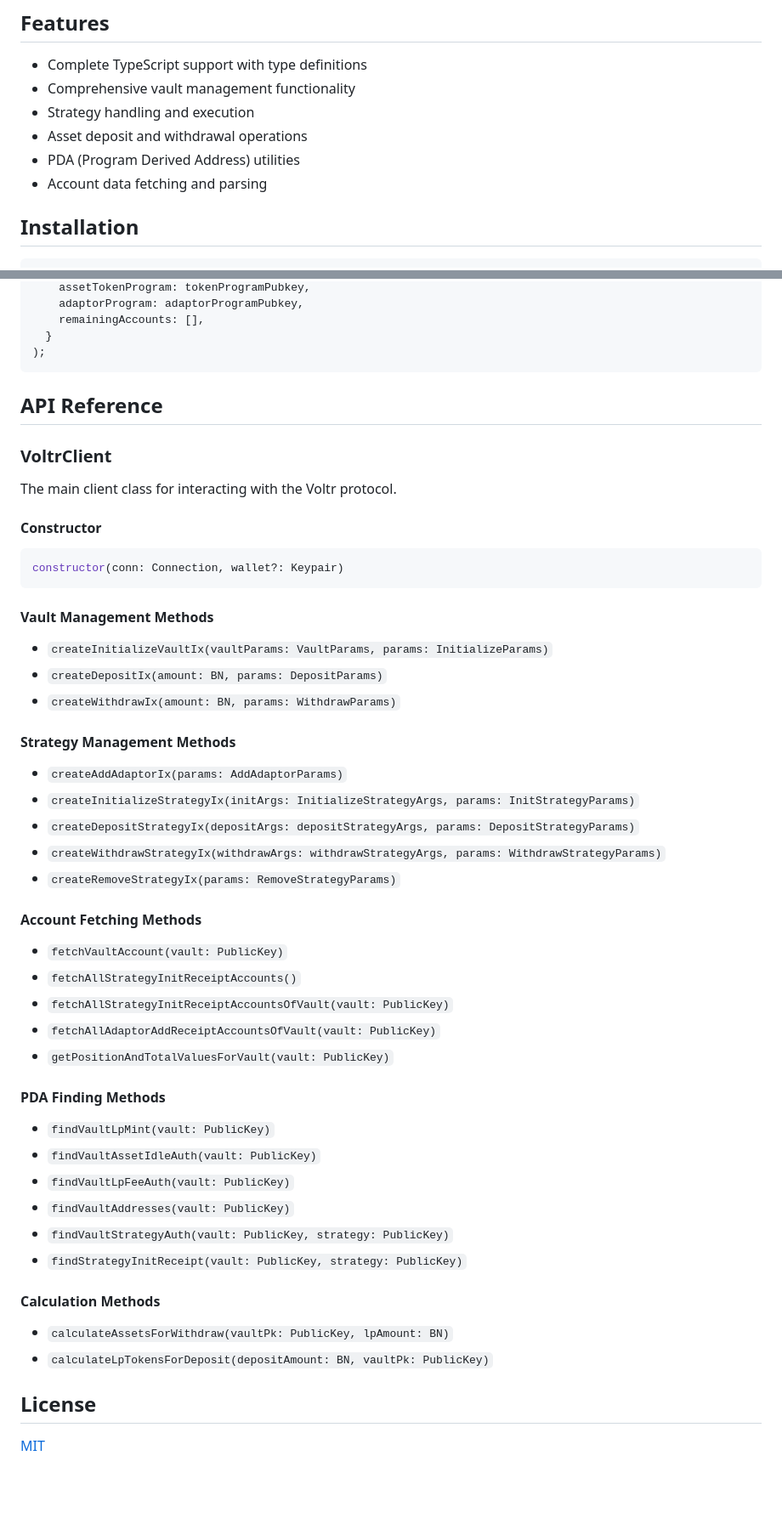
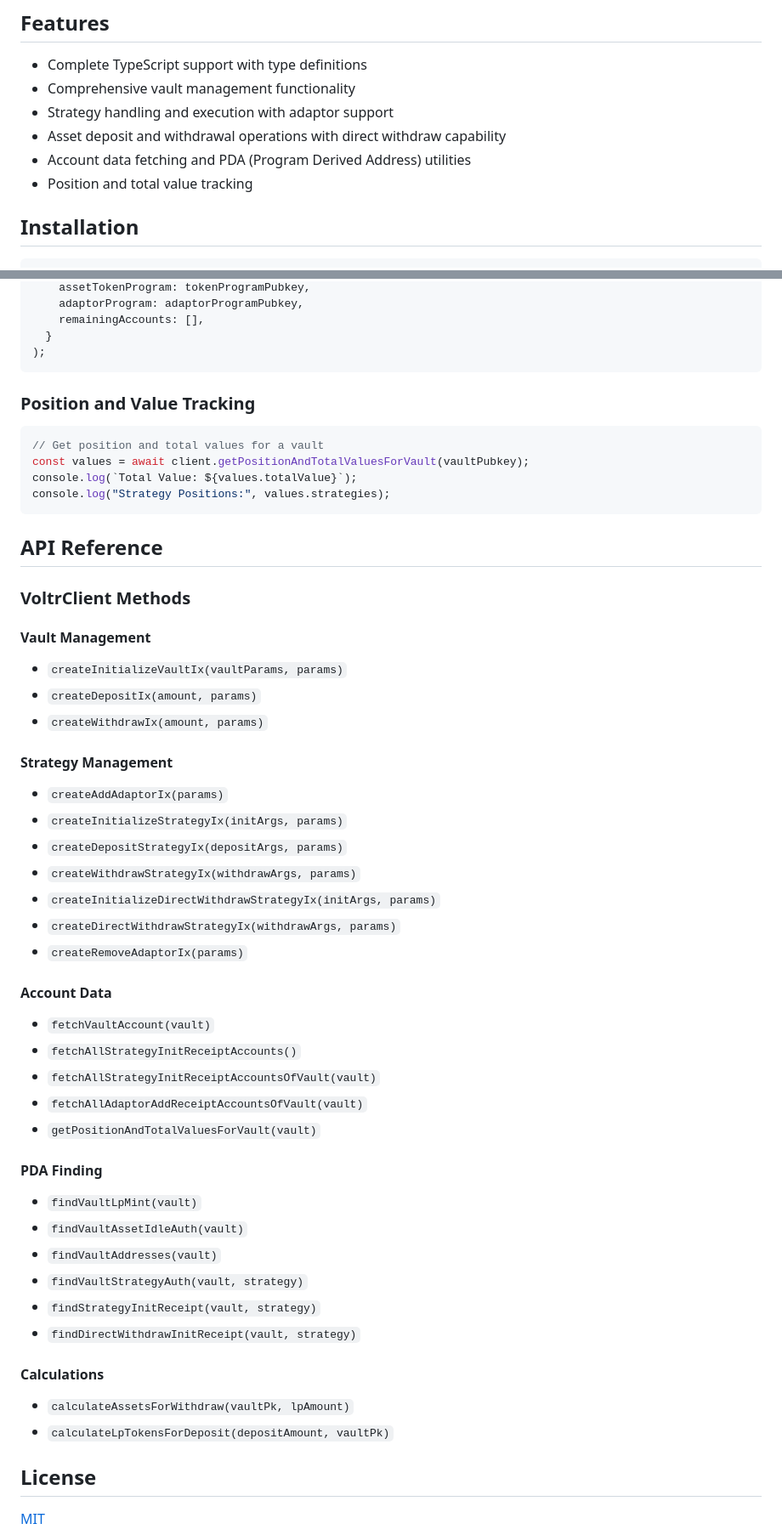
Before and after one commit to voltrxyz/vault-sdk, a Markdown page: README.md, 2 parts joined by grey strips. Shown: that part at 85% size. GitHub-like rendering; blank space fills up the shorter version.

Commit message:
chore: update readme 0.1.2

````diff
--- a/README.md
+++ b/README.md
@@ -6,10 +6,10 @@ A TypeScript SDK for interacting with the Voltr protocol on Solana.
 
 - Complete TypeScript support with type definitions
 - Comprehensive vault management functionality
-- Strategy handling and execution
-- Asset deposit and withdrawal operations
-- PDA (Program Derived Address) utilities
-- Account data fetching and parsing
+- Strategy handling and execution with adaptor support
+- Asset deposit and withdrawal operations with direct withdraw capability
+- Account data fetching and PDA (Program Derived Address) utilities
+- Position and total value tracking
 
 ## Installation
 
@@ -125,53 +142,56 @@ const depositStrategyIx = await client.createDepositStrategyIx(
 );
 ```
 
+### Position and Value Tracking
+
+```typescript
+// Get position and total values for a vault
+const values = await client.getPositionAndTotalValuesForVault(vaultPubkey);
+console.log(`Total Value: ${values.totalValue}`);
+console.log("Strategy Positions:", values.strategies);
+```
+
 ## API Reference
 
-### VoltrClient
+### VoltrClient Methods
 
-The main client class for interacting with the Voltr protocol.
+#### Vault Management
 
-#### Constructor
+- `createInitializeVaultIx(vaultParams, params)`
+- `createDepositIx(amount, params)`
+- `createWithdrawIx(amount, params)`
 
-```typescript
-constructor(conn: Connection, wallet?: Keypair)
-```
+#### Strategy Management
 
-#### Vault Management Methods
+- `createAddAdaptorIx(params)`
+- `createInitializeStrategyIx(initArgs, params)`
+- `createDepositStrategyIx(depositArgs, params)`
+- `createWithdrawStrategyIx(withdrawArgs, params)`
+- `createInitializeDirectWithdrawStrategyIx(initArgs, params)`
+- `createDirectWithdrawStrategyIx(withdrawArgs, params)`
+- `createRemoveAdaptorIx(params)`
 
-- `createInitializeVaultIx(vaultParams: VaultParams, params: InitializeParams)`
-- `createDepositIx(amount: BN, params: DepositParams)`
-- `createWithdrawIx(amount: BN, params: WithdrawParams)`
+#### Account Data
 
-#### Strategy Management Methods
+- `fetchVaultAccount(vault)`
+- `fetchAllStrategyInitReceiptAccounts()`
+- `fetchAllStrategyInitReceiptAccountsOfVault(vault)`
+- `fetchAllAdaptorAddReceiptAccountsOfVault(vault)`
+- `getPositionAndTotalValuesForVault(vault)`
 
-- `createAddAdaptorIx(params: AddAdaptorParams)`
-- `createInitializeStrategyIx(initArgs: InitializeStrategyArgs, params: InitStrategyParams)`
-- `createDepositStrategyIx(depositArgs: depositStrategyArgs, params: DepositStrategyParams)`
-- `createWithdrawStrategyIx(withdrawArgs: withdrawStrategyArgs, params: WithdrawStrategyParams)`
-- `createRemoveStrategyIx(params: RemoveStrategyParams)`
+#### PDA Finding
 
-#### Account Fetching Methods
+- `findVaultLpMint(vault)`
+- `findVaultAssetIdleAuth(vault)`
+- `findVaultAddresses(vault)`
+- `findVaultStrategyAuth(vault, strategy)`
+- `findStrategyInitReceipt(vault, strategy)`
+- `findDirectWithdrawInitReceipt(vault, strategy)`
 
-- `fetchVaultAccount(vault: PublicKey)`
-- `fetchAllStrategyInitReceiptAccounts()`
-- `fetchAllStrategyInitReceiptAccountsOfVault(vault: PublicKey)`
-- `fetchAllAdaptorAddReceiptAccountsOfVault(vault: PublicKey)`
-- `getPositionAndTotalValuesForVault(vault: PublicKey)`
+#### Calculations
 
-#### PDA Finding Methods
-
-- `findVaultLpMint(vault: PublicKey)`
-- `findVaultAssetIdleAuth(vault: PublicKey)`
-- `findVaultLpFeeAuth(vault: PublicKey)`
-- `findVaultAddresses(vault: PublicKey)`
-- `findVaultStrategyAuth(vault: PublicKey, strategy: PublicKey)`
-- `findStrategyInitReceipt(vault: PublicKey, strategy: PublicKey)`
-
-#### Calculation Methods
-
-- `calculateAssetsForWithdraw(vaultPk: PublicKey, lpAmount: BN)`
-- `calculateLpTokensForDeposit(depositAmount: BN, vaultPk: PublicKey)`
+- `calculateAssetsForWithdraw(vaultPk, lpAmount)`
+- `calculateLpTokensForDeposit(depositAmount, vaultPk)`
 
 ## License
 
````
Also changed, not shown: other parts of README.md (+45 -28 lines).
